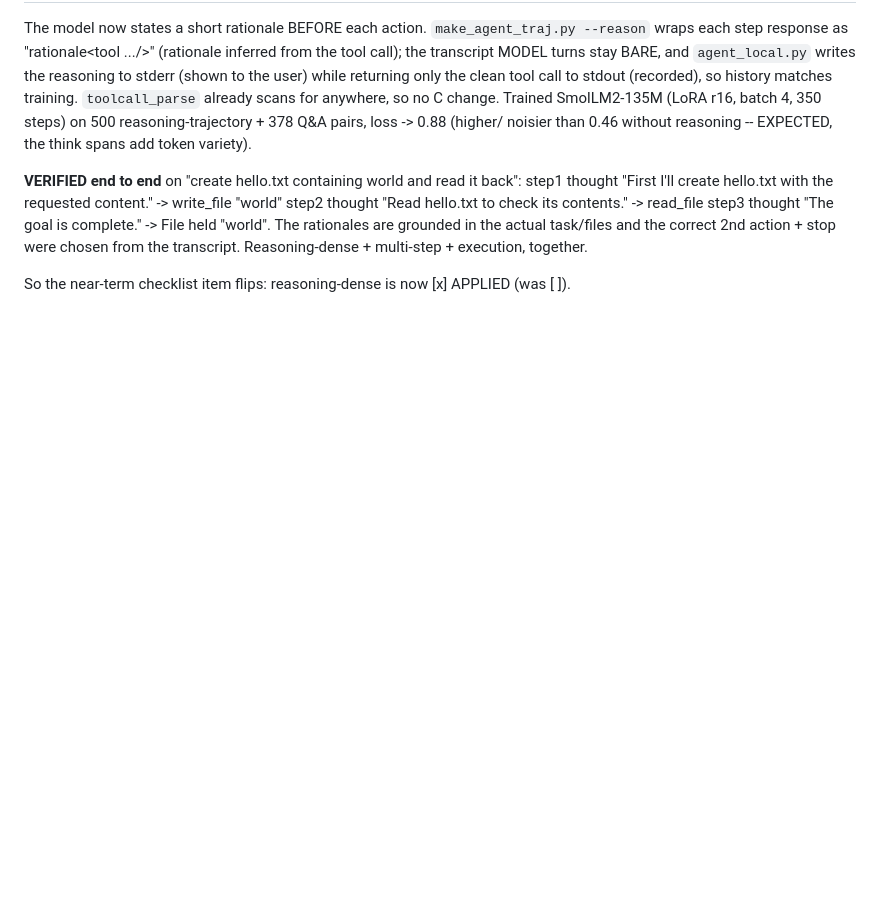
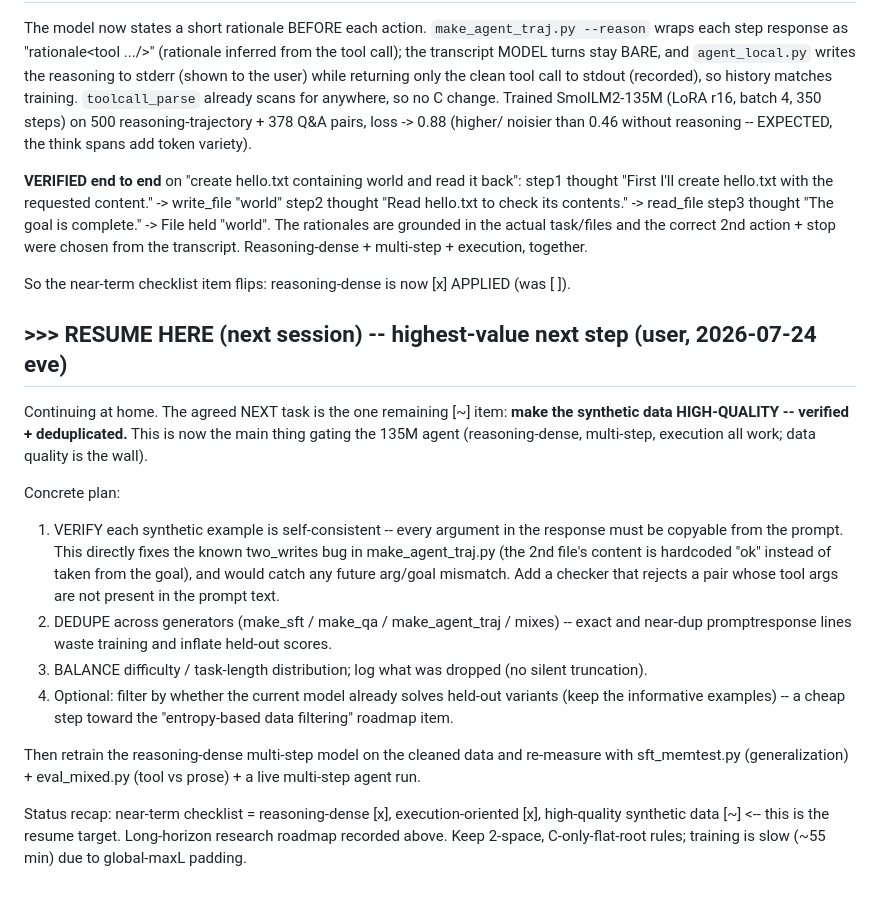
Before and after one commit to marjoncajocon/llm-project, a Markdown page: notes.md, the part around the change. Rendered like a GitHub page; blank space fills up the shorter version.

Commit message:
docs: mark verified+deduplicated high-quality synthetic data as the RESUME-HERE next step
User: continuing at home, this is the highest-value next step. Recorded the plan (verify each pair's tool args are copyable from the prompt -- fixes the two_writes hardcoded-ok bug; dedupe across generators; balance difficulty; optional entropy filter; then retrain reasoning-dense multi-step and re-measure) in notes.md and memory.md.

```diff
--- a/notes.md
+++ b/notes.md
@@ -2210,3 +2210,28 @@ noisier than 0.46 without reasoning -- EXPECTED, the think spans add token varie
   action + stop were chosen from the transcript. Reasoning-dense + multi-step + execution, together.
 
 So the near-term checklist item flips: reasoning-dense is now [x] APPLIED (was [ ]).
+
+## >>> RESUME HERE (next session) -- highest-value next step (user, 2026-07-24 eve)
+
+Continuing at home. The agreed NEXT task is the one remaining [~] item:
+**make the synthetic data HIGH-QUALITY -- verified + deduplicated.** This is now the main thing
+gating the 135M agent (reasoning-dense, multi-step, execution all work; data quality is the wall).
+
+Concrete plan:
+  1. VERIFY each synthetic example is self-consistent -- every argument in the response must be
+     copyable from the prompt. This directly fixes the known two_writes bug in make_agent_traj.py
+     (the 2nd file's content is hardcoded "ok" instead of taken from the goal), and would catch
+     any future arg/goal mismatch. Add a checker that rejects a pair whose tool args are not
+     present in the prompt text.
+  2. DEDUPE across generators (make_sft / make_qa / make_agent_traj / mixes) -- exact and near-dup
+     prompt<TAB>response lines waste training and inflate held-out scores.
+  3. BALANCE difficulty / task-length distribution; log what was dropped (no silent truncation).
+  4. Optional: filter by whether the current model already solves held-out variants (keep the
+     informative examples) -- a cheap step toward the "entropy-based data filtering" roadmap item.
+
+Then retrain the reasoning-dense multi-step model on the cleaned data and re-measure with
+sft_memtest.py (generalization) + eval_mixed.py (tool vs prose) + a live multi-step agent run.
+
+Status recap: near-term checklist = reasoning-dense [x], execution-oriented [x], high-quality
+synthetic data [~]  <-- this is the resume target. Long-horizon research roadmap recorded above.
+Keep 2-space, C-only-flat-root rules; training is slow (~55 min) due to global-maxL padding.
```
Also changed, not shown: memory.md (+10 -0 lines).
